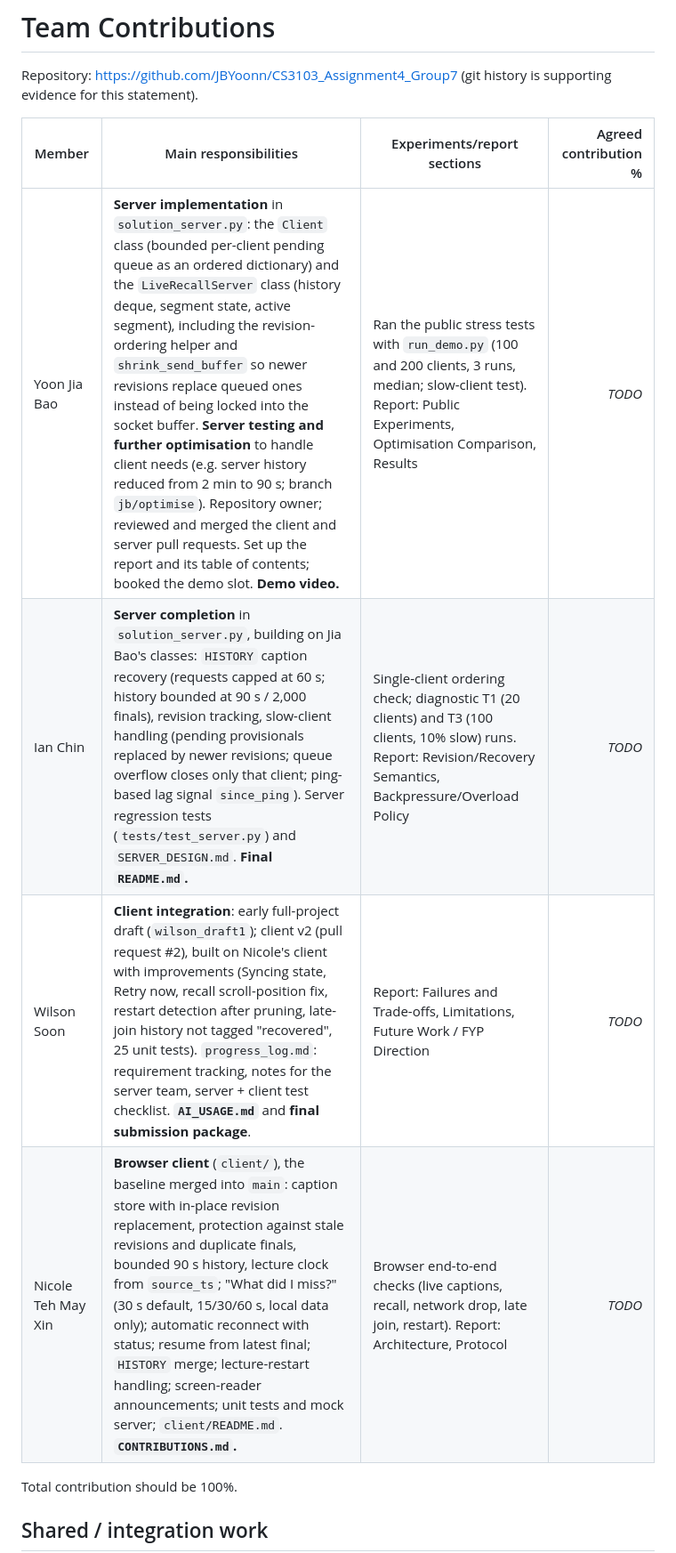
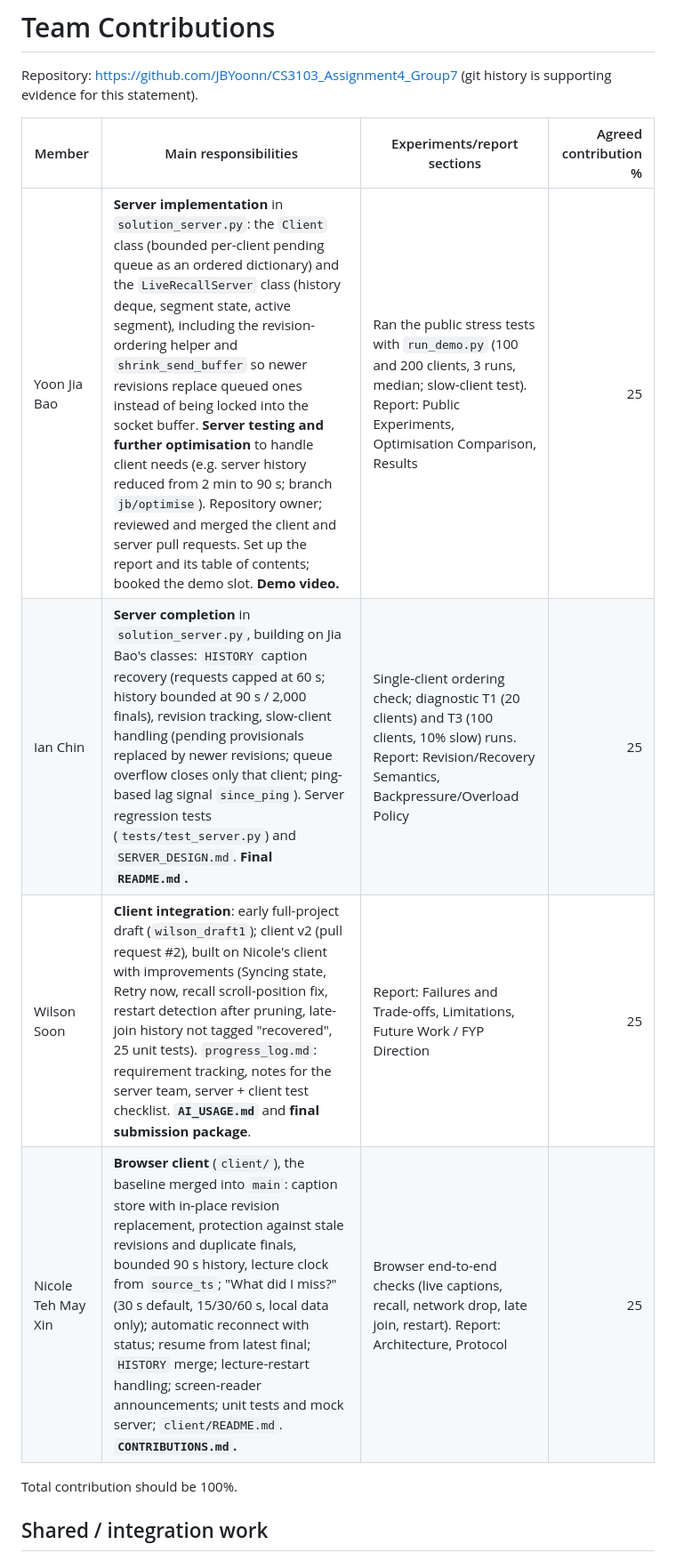
Before and after one commit to JBYoonn/CS3103_Assignment4_Group7, a Markdown page: CONTRIBUTIONS.md, the part around the change. Shown at 89% size. GitHub-like rendering.

Commit message:
Add contribution percentages to contribution
Updated contributions table with agreed contribution percentages for each member.

```diff
--- a/CONTRIBUTIONS.md
+++ b/CONTRIBUTIONS.md
@@ -4,10 +4,10 @@ Repository: https://github.com/JBYoonn/CS3103_Assignment4_Group7 (git history is
 
 | Member | Main responsibilities | Experiments/report sections | Agreed contribution % |
 |---|---|---|---:|
-| Yoon Jia Bao | **Server implementation** in `solution_server.py`: the `Client` class (bounded per-client pending queue as an ordered dictionary) and the `LiveRecallServer` class (history deque, segment state, active segment), including the revision-ordering helper and `shrink_send_buffer` so newer revisions replace queued ones instead of being locked into the socket buffer. **Server testing and further optimisation** to handle client needs (e.g. server history reduced from 2 min to 90 s; branch `jb/optimise`). Repository owner; reviewed and merged the client and server pull requests. Set up the report and its table of contents; booked the demo slot. **Demo video.** | Ran the public stress tests with `run_demo.py` (100 and 200 clients, 3 runs, median; slow-client test). Report: Public Experiments, Optimisation Comparison, Results | _TODO_ |
-| Ian Chin | **Server completion** in `solution_server.py`, building on Jia Bao's classes: `HISTORY` caption recovery (requests capped at 60 s; history bounded at 90 s / 2,000 finals), revision tracking, slow-client handling (pending provisionals replaced by newer revisions; queue overflow closes only that client; ping-based lag signal `since_ping`). Server regression tests (`tests/test_server.py`) and `SERVER_DESIGN.md`. **Final `README.md`.** | Single-client ordering check; diagnostic T1 (20 clients) and T3 (100 clients, 10% slow) runs. Report: Revision/Recovery Semantics, Backpressure/Overload Policy | _TODO_ |
-| Wilson Soon | **Client integration**: early full-project draft (`wilson_draft1`); client v2 (pull request #2), built on Nicole's client with improvements (Syncing state, Retry now, recall scroll-position fix, restart detection after pruning, late-join history not tagged "recovered", 25 unit tests). `progress_log.md`: requirement tracking, notes for the server team, server + client test checklist. **`AI_USAGE.md`** and **final submission package**. | Report: Failures and Trade-offs, Limitations, Future Work / FYP Direction | _TODO_ |
-| Nicole Teh May Xin | **Browser client** (`client/`), the baseline merged into `main`: caption store with in-place revision replacement, protection against stale revisions and duplicate finals, bounded 90 s history, lecture clock from `source_ts`; "What did I miss?" (30 s default, 15/30/60 s, local data only); automatic reconnect with status; resume from latest final; `HISTORY` merge; lecture-restart handling; screen-reader announcements; unit tests and mock server; `client/README.md`. **`CONTRIBUTIONS.md`.** | Browser end-to-end checks (live captions, recall, network drop, late join, restart). Report: Architecture, Protocol | _TODO_ |
+| Yoon Jia Bao | **Server implementation** in `solution_server.py`: the `Client` class (bounded per-client pending queue as an ordered dictionary) and the `LiveRecallServer` class (history deque, segment state, active segment), including the revision-ordering helper and `shrink_send_buffer` so newer revisions replace queued ones instead of being locked into the socket buffer. **Server testing and further optimisation** to handle client needs (e.g. server history reduced from 2 min to 90 s; branch `jb/optimise`). Repository owner; reviewed and merged the client and server pull requests. Set up the report and its table of contents; booked the demo slot. **Demo video.** | Ran the public stress tests with `run_demo.py` (100 and 200 clients, 3 runs, median; slow-client test). Report: Public Experiments, Optimisation Comparison, Results | 25 |
+| Ian Chin | **Server completion** in `solution_server.py`, building on Jia Bao's classes: `HISTORY` caption recovery (requests capped at 60 s; history bounded at 90 s / 2,000 finals), revision tracking, slow-client handling (pending provisionals replaced by newer revisions; queue overflow closes only that client; ping-based lag signal `since_ping`). Server regression tests (`tests/test_server.py`) and `SERVER_DESIGN.md`. **Final `README.md`.** | Single-client ordering check; diagnostic T1 (20 clients) and T3 (100 clients, 10% slow) runs. Report: Revision/Recovery Semantics, Backpressure/Overload Policy | 25 |
+| Wilson Soon | **Client integration**: early full-project draft (`wilson_draft1`); client v2 (pull request #2), built on Nicole's client with improvements (Syncing state, Retry now, recall scroll-position fix, restart detection after pruning, late-join history not tagged "recovered", 25 unit tests). `progress_log.md`: requirement tracking, notes for the server team, server + client test checklist. **`AI_USAGE.md`** and **final submission package**. | Report: Failures and Trade-offs, Limitations, Future Work / FYP Direction | 25 |
+| Nicole Teh May Xin | **Browser client** (`client/`), the baseline merged into `main`: caption store with in-place revision replacement, protection against stale revisions and duplicate finals, bounded 90 s history, lecture clock from `source_ts`; "What did I miss?" (30 s default, 15/30/60 s, local data only); automatic reconnect with status; resume from latest final; `HISTORY` merge; lecture-restart handling; screen-reader announcements; unit tests and mock server; `client/README.md`. **`CONTRIBUTIONS.md`.** | Browser end-to-end checks (live captions, recall, network drop, late join, restart). Report: Architecture, Protocol | 25 |
 
 Total contribution should be 100%.
 
```
